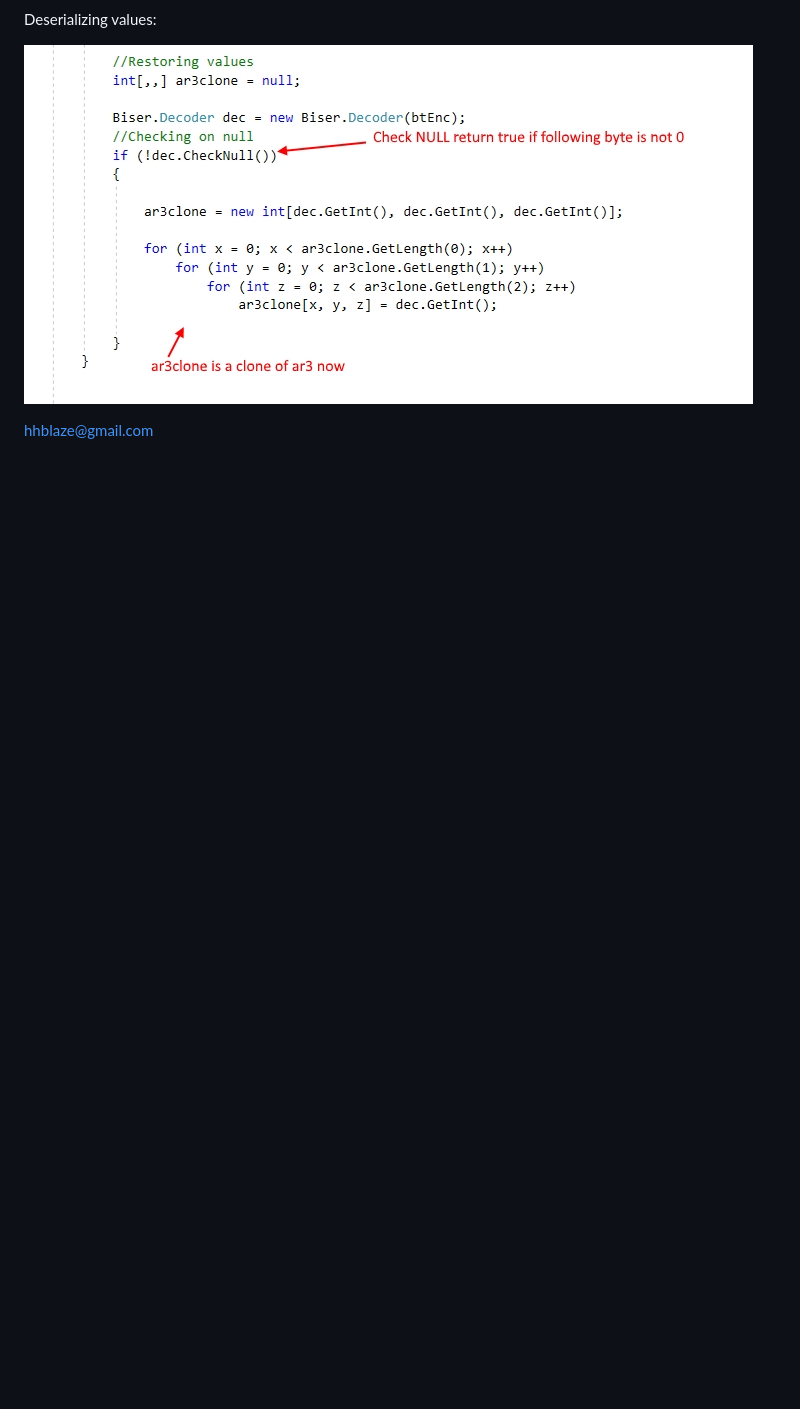
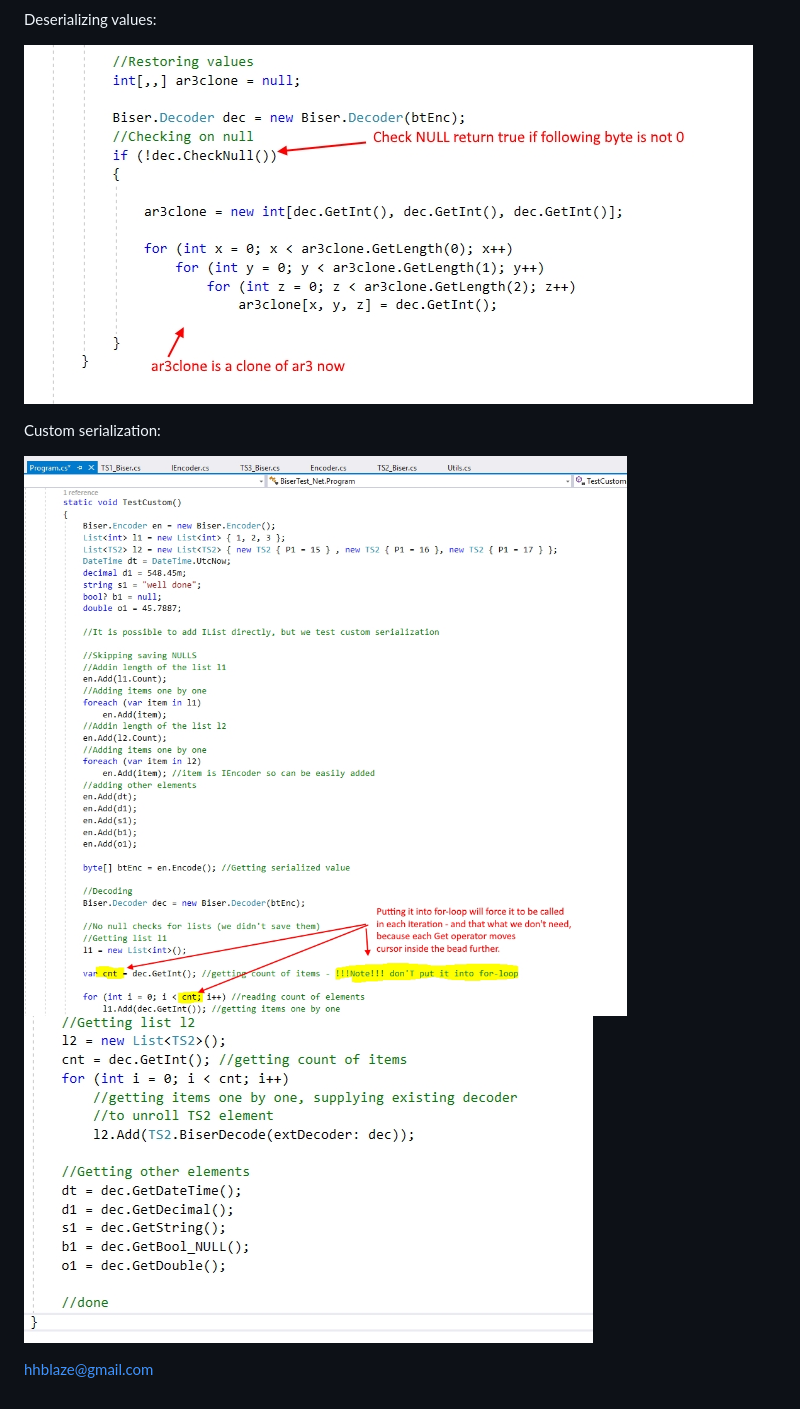
Before and after one commit to hhblaze/Biser, a Markdown page: README.md, the part around the change. Drawn GitHub-style; pictures changed too: Docu/dp8.jpg (added), Docu/dp9.jpg (added); blank space fills up the shorter version.

```diff
--- a/README.md
+++ b/README.md
@@ -86,4 +86,9 @@ Deserializing values:
 
 ![dp7](https://github.com/hhblaze/Biser/blob/master/Docu/dp7.jpg?raw=true)
 
+Custom serialization:
+
+![dp8](https://github.com/hhblaze/Biser/blob/master/Docu/dp8.jpg?raw=true)
+![dp9](https://github.com/hhblaze/Biser/blob/master/Docu/dp9.jpg?raw=true)
+
 hhblaze@gmail.com
```
Also changed, not shown: 7 other files.
